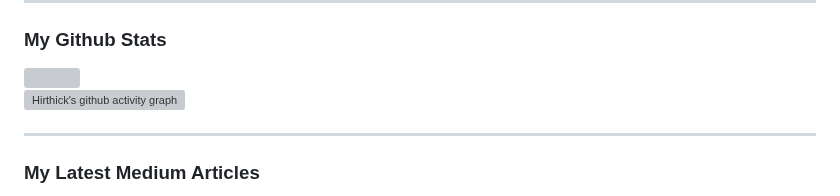
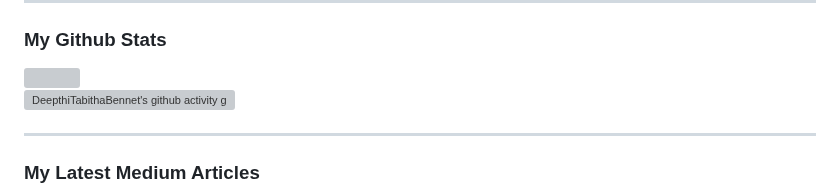
Before and after one commit to Hirthick6/Hirthick6, a Markdown page: README.md, the part around the change. Rendered like a GitHub page; grey boxes are pictures that could not be loaded.

```diff
--- a/README.md
+++ b/README.md
@@ -42,7 +42,8 @@ Researched and developed a robust machine learning model using accelerometer dat
 
 <img src="https://github-profile-trophy.vercel.app/?username=hirthick&row=1&column=3&theme=darkhub&no-bg=true&no-frame=true&title=Joined2020,Commit,Star" height="120">
 
-[![Hirthick's github activity graph](https://github-readme-activity-graph.vercel.app/graph?username=DeepthiTabithaBennet&theme=react-dark&hide_border=true&line=00AEFF&color=FFFFFF&point=2DDE98&bg_color=050F2C)](https://github.com/DeepthiTabithaBennet/github-readme-activity-graph)
+[![DeepthiTabithaBennet's github activity graph](https://github-readme-activity-graph.vercel.app/graph?username=DeepthiTabithaBennet&theme=react-dark&hide_border=true&line=00AEFF&color=FFFFFF&point=2DDE98&bg_color=050F2C)](https://github.com/DeepthiTabithaBennet/github-readme-activity-graph)
+
 
 -------------------------------------------------------------------------------------------------------
 ### My Latest Medium Articles
```
